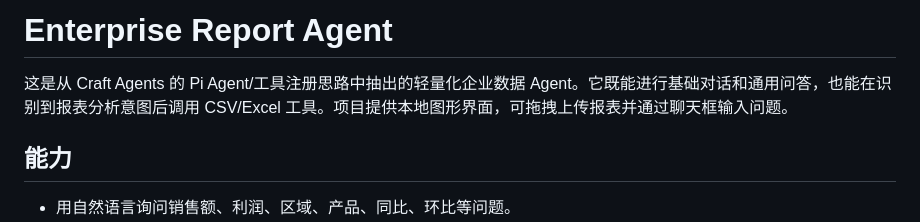
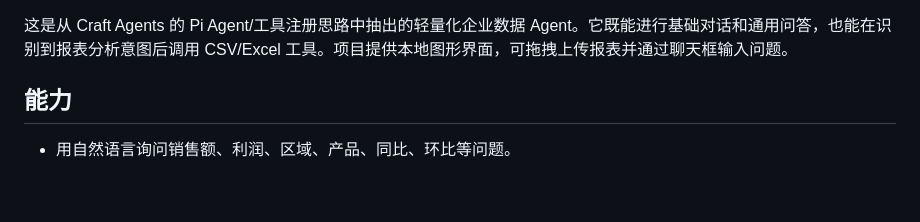
Before and after one commit to lutao207523/EnterpriseDataAgent, a Markdown page: README.md, the part around one of its changes. GitHub-like rendering; blank space fills up the shorter version.

```diff
--- a/README.md
+++ b/README.md
@@ -1,5 +1,3 @@
-# Enterprise Report Agent
-
 这是从 Craft Agents 的 Pi Agent/工具注册思路中抽出的轻量化企业数据 Agent。它既能进行基础对话和通用问答，也能在识别到报表分析意图后调用 CSV/Excel 工具。项目提供本地图形界面，可拖拽上传报表并通过聊天框输入问题。
 
 ## 能力
```
Also changed, not shown: other parts of README.md (+2 -1 lines).
